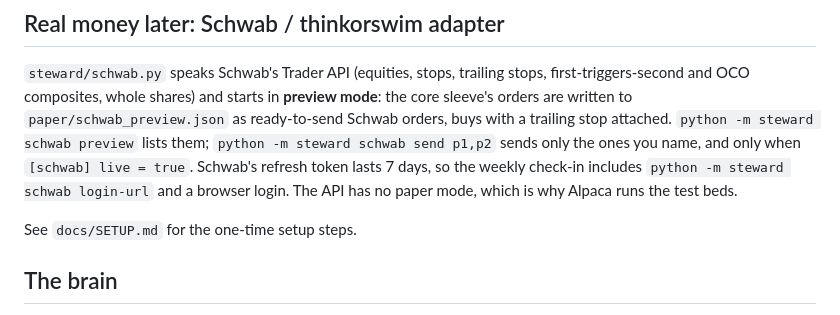
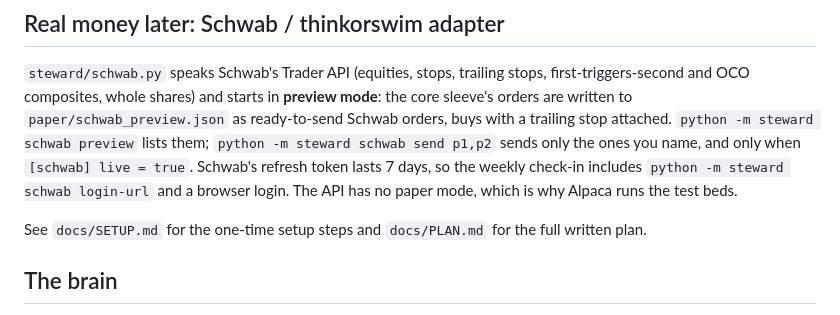
Before and after one commit to JerryWins1/TradingView, a Markdown page: steward/README.md, the part around the change. Rendered like a GitHub page.

Commit message:
Update Steward backup: written plan
Co-Authored-By: Claude Fable 5.1 <noreply@anthropic.com>
Claude-Session: https://claude.ai/code/session_01D2hqVDLGh1QaRudfixt7gV

```diff
--- a/steward/README.md
+++ b/steward/README.md
@@ -148,7 +148,7 @@ when `[schwab] live = true`. Schwab's refresh token lasts 7 days, so the
 weekly check-in includes `python -m steward schwab login-url` and a browser
 login. The API has no paper mode, which is why Alpaca runs the test beds.
 
-See `docs/SETUP.md` for the one-time setup steps.
+See `docs/SETUP.md` for the one-time setup steps and `docs/PLAN.md` for the full written plan.
 
 ## The brain
 
```
Also changed, not shown: steward/docs/PLAN.md (added, +201 -0 lines).
